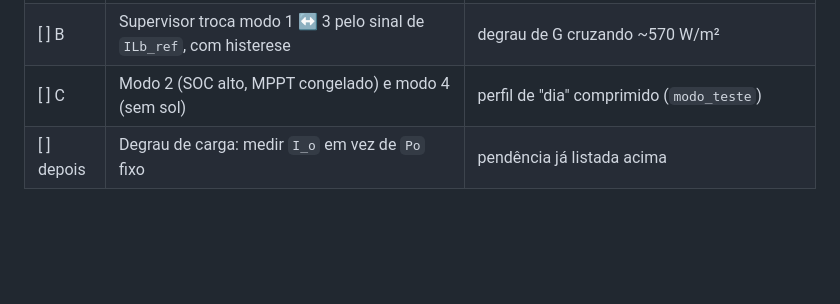
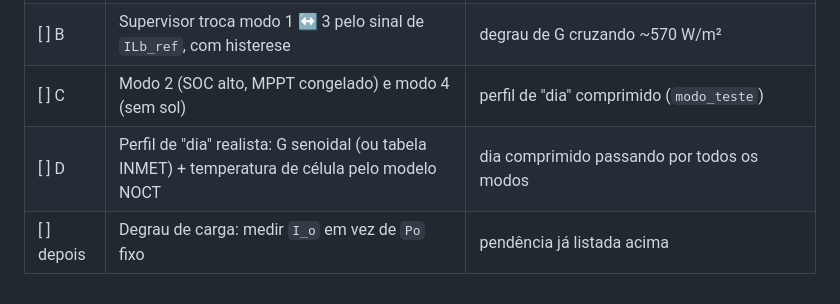
Before and after one commit to JoaoVitorSBarbosa/VR-BESS, a Markdown page: README.md, the part around the change. GitHub-like rendering; blank space fills up the shorter version.

```diff
--- a/README.md
+++ b/README.md
@@ -203,4 +203,5 @@ do `CLAUDE.md`.
 | [ ] A | P&O + PI geram `ILs_ref`; `ILb_ref` como resíduo; modo 1 fixo; limite de demanda acima de ~718 W/m² | G=650: `P_pv ≈ 1161 W` (>98% do MPP); G=1000: limitado em `Vpv ≈ 347 V`/`1290 W`; `Vo ≈ 400 V` |
 | [ ] B | Supervisor troca modo 1 ↔ 3 pelo sinal de `ILb_ref`, com histerese | degrau de G cruzando ~570 W/m² |
 | [ ] C | Modo 2 (SOC alto, MPPT congelado) e modo 4 (sem sol) | perfil de "dia" comprimido (`modo_teste`) |
+| [ ] D | Perfil de "dia" realista: G senoidal (ou tabela INMET) + temperatura de célula pelo modelo NOCT | dia comprimido passando por todos os modos |
 | [ ] depois | Degrau de carga: medir `I_o` em vez de `Po` fixo | pendência já listada acima |
```
Also changed, not shown: CLAUDE.md (+27 -0 lines).
